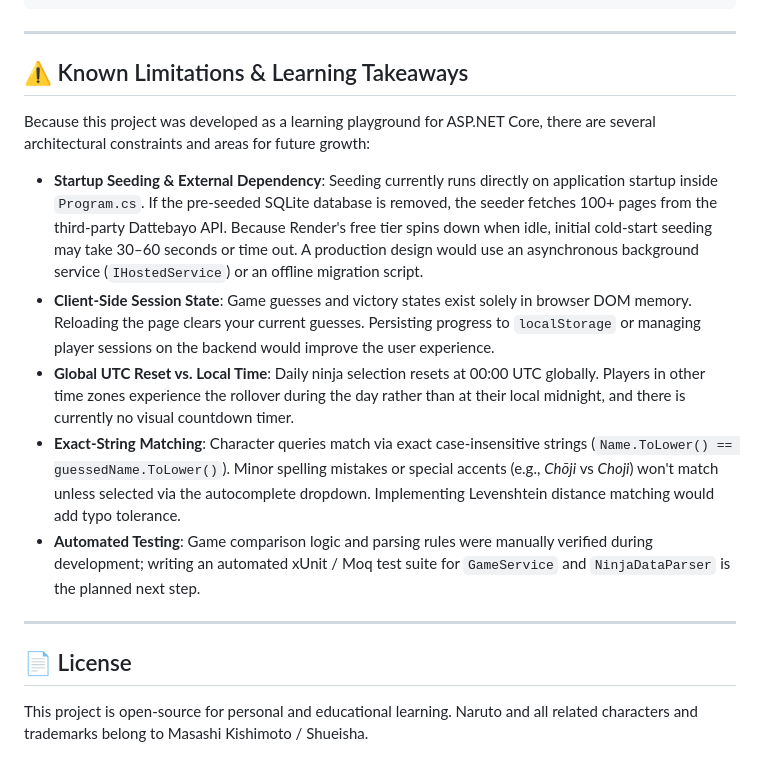
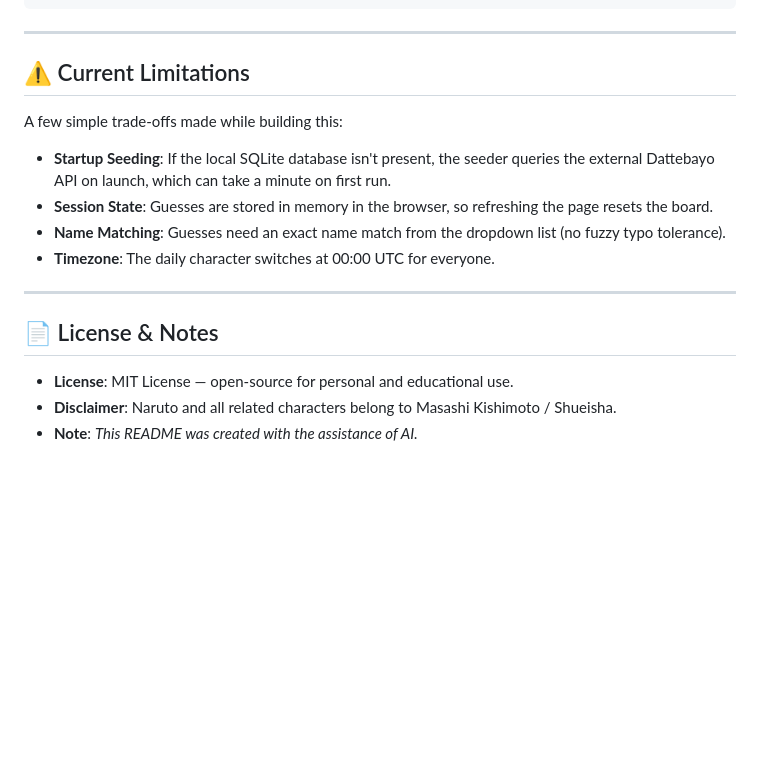
Before and after one commit to pemcauwilla/narutodle-clone, a Markdown page: README.md, the part around the change. Rendered like a GitHub page; blank space fills up the shorter version.

Commit message:
docs: simplify limitations section and add AI attribution in README

```diff
--- a/README.md
+++ b/README.md
@@ -141,19 +141,19 @@ python3 -m http.server 8000
 
 ---
 
-## ⚠️ Known Limitations & Learning Takeaways
+## ⚠️ Current Limitations
 
-Because this project was developed as a learning playground for ASP.NET Core, there are several architectural constraints and areas for future growth:
+A few simple trade-offs made while building this:
 
-- **Startup Seeding & External Dependency**: Seeding currently runs directly on application startup inside `Program.cs`. If the pre-seeded SQLite database is removed, the seeder fetches 100+ pages from the third-party Dattebayo API. Because Render's free tier spins down when idle, initial cold-start seeding may take 30–60 seconds or time out. A production design would use an asynchronous background service (`IHostedService`) or an offline migration script.
-- **Client-Side Session State**: Game guesses and victory states exist solely in browser DOM memory. Reloading the page clears your current guesses. Persisting progress to `localStorage` or managing player sessions on the backend would improve the user experience.
-- **Global UTC Reset vs. Local Time**: Daily ninja selection resets at 00:00 UTC globally. Players in other time zones experience the rollover during the day rather than at their local midnight, and there is currently no visual countdown timer.
-- **Exact-String Matching**: Character queries match via exact case-insensitive strings (`Name.ToLower() == guessedName.ToLower()`). Minor spelling mistakes or special accents (e.g., *Chōji* vs *Choji*) won't match unless selected via the autocomplete dropdown. Implementing Levenshtein distance matching would add typo tolerance.
-- **Automated Testing**: Game comparison logic and parsing rules were manually verified during development; writing an automated xUnit / Moq test suite for `GameService` and `NinjaDataParser` is the planned next step.
+- **Startup Seeding**: If the local SQLite database isn't present, the seeder queries the external Dattebayo API on launch, which can take a minute on first run.
+- **Session State**: Guesses are stored in memory in the browser, so refreshing the page resets the board.
+- **Name Matching**: Guesses need an exact name match from the dropdown list (no fuzzy typo tolerance).
+- **Timezone**: The daily character switches at 00:00 UTC for everyone.
 
 ---
 
-## 📄 License
+## 📄 License & Notes
 
-This project is open-source for personal and educational learning.
-Naruto and all related characters and trademarks belong to Masashi Kishimoto / Shueisha.
+- **License**: MIT License — open-source for personal and educational use.
+- **Disclaimer**: Naruto and all related characters belong to Masashi Kishimoto / Shueisha.
+- **Note**: *This README was created with the assistance of AI.*
```
